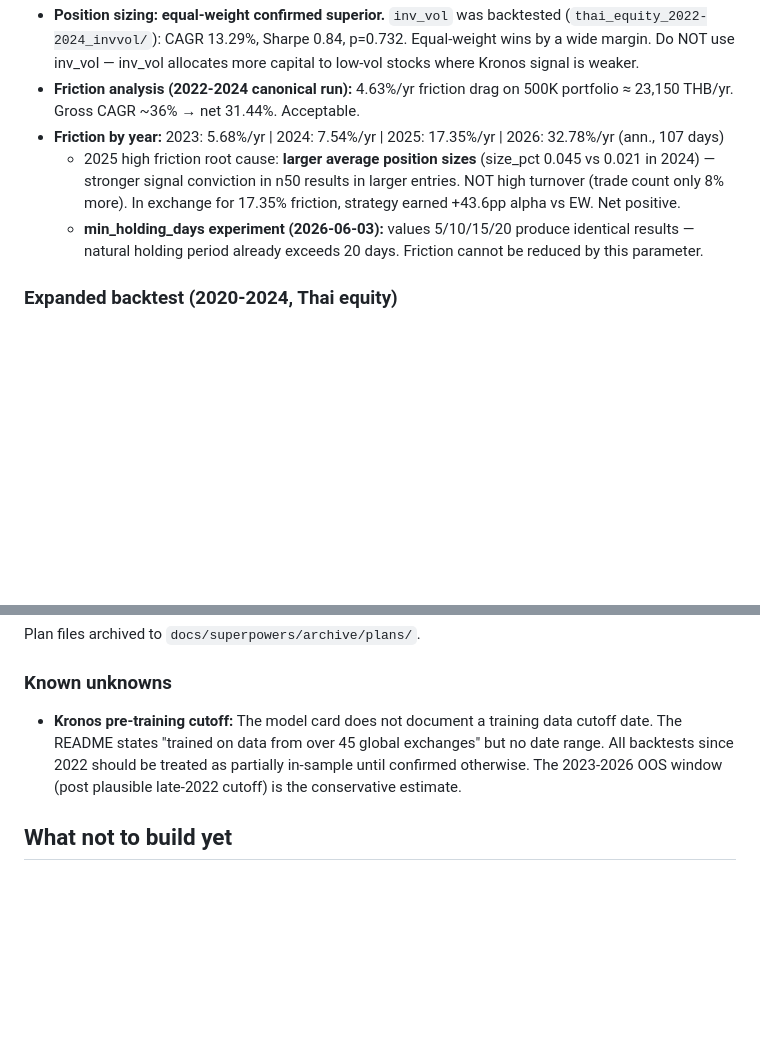
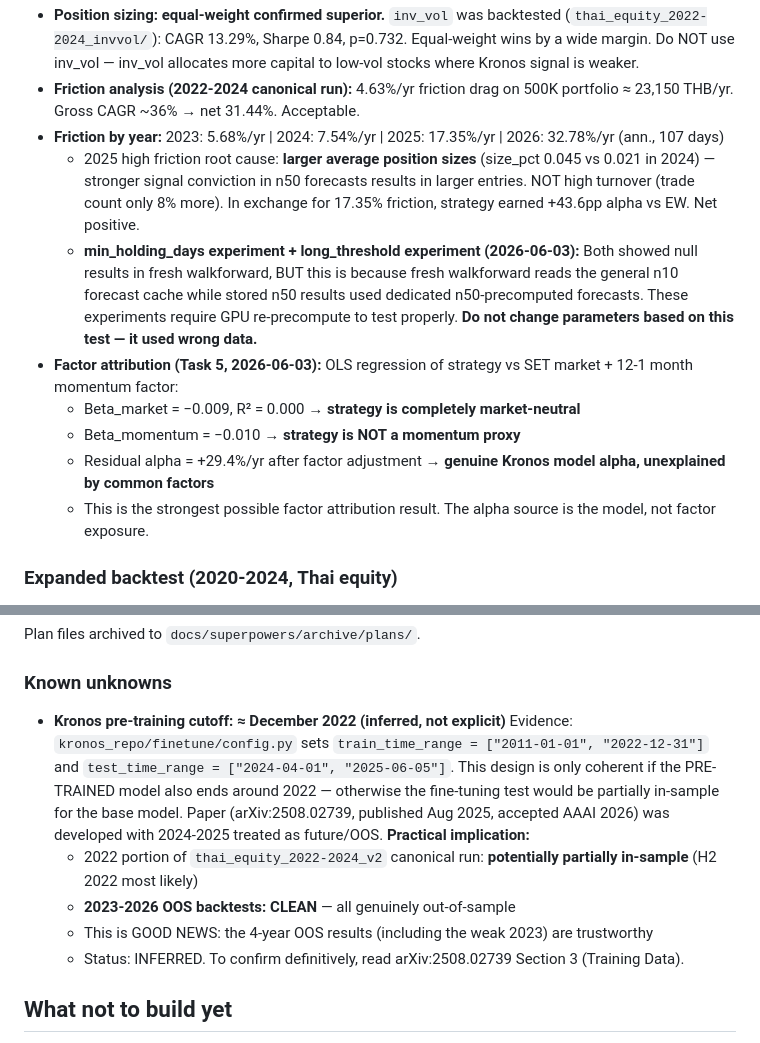
Before and after one commit to Yutwizard/Kronos_Thai_Retail, a Markdown page: AGENTS.md, 2 parts joined by grey strips. Rendered like a GitHub page; blank space fills up the shorter version.

```diff
--- a/AGENTS.md
+++ b/AGENTS.md
@@ -80,8 +80,13 @@ Key insight: 21-month fold windows needed (not 6mo) so val/test have ≥420 rows
 - **Position sizing: equal-weight confirmed superior.** `inv_vol` was backtested (`thai_equity_2022-2024_invvol/`): CAGR 13.29%, Sharpe 0.84, p=0.732. Equal-weight wins by a wide margin. Do NOT use inv_vol — inv_vol allocates more capital to low-vol stocks where Kronos signal is weaker.
 - **Friction analysis (2022-2024 canonical run):** 4.63%/yr friction drag on 500K portfolio ≈ 23,150 THB/yr. Gross CAGR ~36% → net 31.44%. Acceptable.
 - **Friction by year:** 2023: 5.68%/yr | 2024: 7.54%/yr | 2025: 17.35%/yr | 2026: 32.78%/yr (ann., 107 days)
-  - 2025 high friction root cause: **larger average position sizes** (size_pct 0.045 vs 0.021 in 2024) — stronger signal conviction in n50 results in larger entries. NOT high turnover (trade count only 8% more). In exchange for 17.35% friction, strategy earned +43.6pp alpha vs EW. Net positive.
-  - **min_holding_days experiment (2026-06-03):** values 5/10/15/20 produce identical results — natural holding period already exceeds 20 days. Friction cannot be reduced by this parameter.
+  - 2025 high friction root cause: **larger average position sizes** (size_pct 0.045 vs 0.021 in 2024) — stronger signal conviction in n50 forecasts results in larger entries. NOT high turnover (trade count only 8% more). In exchange for 17.35% friction, strategy earned +43.6pp alpha vs EW. Net positive.
+  - **min_holding_days experiment + long_threshold experiment (2026-06-03):** Both showed null results in fresh walkforward, BUT this is because fresh walkforward reads the general n10 forecast cache while stored n50 results used dedicated n50-precomputed forecasts. These experiments require GPU re-precompute to test properly. **Do not change parameters based on this test — it used wrong data.**
+- **Factor attribution (Task 5, 2026-06-03):** OLS regression of strategy vs SET market + 12-1 month momentum factor:
+  - Beta_market = −0.009, R² = 0.000 → **strategy is completely market-neutral**
+  - Beta_momentum = −0.010 → **strategy is NOT a momentum proxy**
+  - Residual alpha = +29.4%/yr after factor adjustment → **genuine Kronos model alpha, unexplained by common factors**
+  - This is the strongest possible factor attribution result. The alpha source is the model, not factor exposure.
 
 ### Expanded backtest (2020-2024, Thai equity)
 - **Full period:** CAGR +35.16%, Sharpe 1.29, Max DD −37.90%, Alpha vs EW +23.32%, p=0.174
@@ -144,7 +149,13 @@ Key insight: 21-month fold windows needed (not 6mo) so val/test have ≥420 rows
 Plan files archived to `docs/superpowers/archive/plans/`.
 
 ### Known unknowns
-- **Kronos pre-training cutoff:** The model card does not document a training data cutoff date. The README states "trained on data from over 45 global exchanges" but no date range. All backtests since 2022 should be treated as partially in-sample until confirmed otherwise. The 2023-2026 OOS window (post plausible late-2022 cutoff) is the conservative estimate.
+- **Kronos pre-training cutoff: ≈ December 2022 (inferred, not explicit)**
+  Evidence: `kronos_repo/finetune/config.py` sets `train_time_range = ["2011-01-01", "2022-12-31"]` and `test_time_range = ["2024-04-01", "2025-06-05"]`. This design is only coherent if the PRE-TRAINED model also ends around 2022 — otherwise the fine-tuning test would be partially in-sample for the base model. Paper (arXiv:2508.02739, published Aug 2025, accepted AAAI 2026) was developed with 2024-2025 treated as future/OOS.
+  **Practical implication:**
+  - 2022 portion of `thai_equity_2022-2024_v2` canonical run: **potentially partially in-sample** (H2 2022 most likely)
+  - **2023-2026 OOS backtests: CLEAN** — all genuinely out-of-sample
+  - This is GOOD NEWS: the 4-year OOS results (including the weak 2023) are trustworthy
+  - Status: INFERRED. To confirm definitively, read arXiv:2508.02739 Section 3 (Training Data).
 
 ## What not to build yet
 - Do not add live order execution, broker API integration, or intraday data — all explicitly out of scope per `PROJECT_STRUCTURE.md` §12. The local dashboard is for paper trading + broker-ready CSV exports only.
```
Also changed, not shown: docs/user-manual.md (+28 -4 lines), 1 other file.
